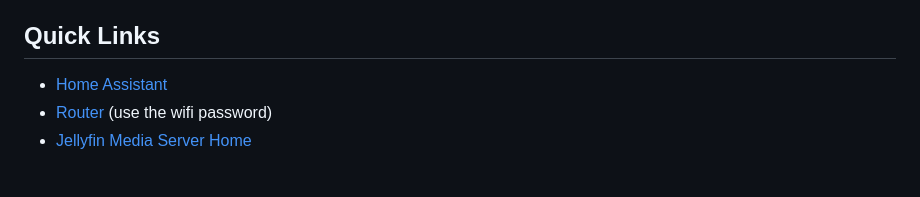
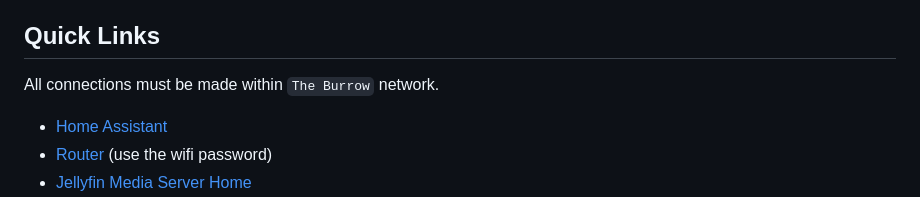
Before and after one commit to BurritoFamine/figgy, a Markdown page: README.md, the part around the change. Drawn GitHub-style; blank space fills up the shorter version.

Commit message:
Clarify network connection requirement in README
Added note about network connections requirement.

```diff
--- a/README.md
+++ b/README.md
@@ -11,6 +11,8 @@ Figgy is a home automation and LAN administration project by Tyler Fluegel. Join
 - Monitor home power consumption
 
 ## Quick Links
+
+All connections must be made within `The Burrow` network.
 
 - [Home Assistant](http://figgy.local:8123)
 - [Router](http://192.168.0.1/) (use the wifi password)
```
